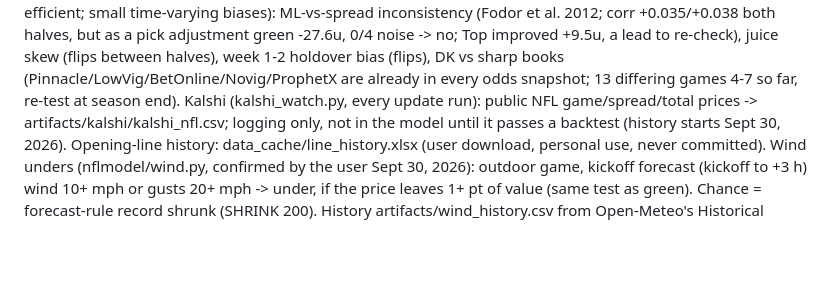
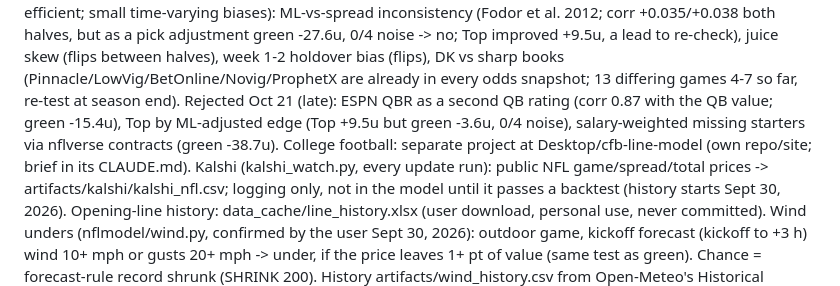
Before and after one commit to jferaz23/nfl-line-model, a Markdown page: CLAUDE.md, the part around the change. Rendered like a GitHub page; blank space fills up the shorter version.

Commit message:
Notes: QBR, ML-adjusted Top and salary-weighted injuries rejected; CFB moved to its own project
Co-Authored-By: Claude Opus 5.5 <noreply@anthropic.com>

```diff
--- a/CLAUDE.md
+++ b/CLAUDE.md
@@ -114,6 +114,9 @@ inconsistency (Fodor et al. 2012; corr +0.035/+0.038 both halves, but as a pick
 Top improved +9.5u, a lead to re-check), juice skew (flips between halves), week 1-2 holdover bias (flips), DK vs sharp
 books (Pinnacle/LowVig/BetOnline/Novig/ProphetX are already in every odds snapshot; 13 differing games 4-7 so far, re-test
 at season end).
+Rejected Oct 21 (late): ESPN QBR as a second QB rating (corr 0.87 with the QB value; green -15.4u), Top by ML-adjusted
+edge (Top +9.5u but green -3.6u, 0/4 noise), salary-weighted missing starters via nflverse contracts (green -38.7u).
+College football: separate project at Desktop/cfb-line-model (own repo/site; brief in its CLAUDE.md).
 Kalshi (kalshi_watch.py, every update run): public NFL game/spread/total prices -> artifacts/kalshi/kalshi_nfl.csv;
 logging only, not in the model until it passes a backtest (history starts Sept 30, 2026).
 Opening-line history: data_cache/line_history.xlsx (user download, personal use, never committed).
```
